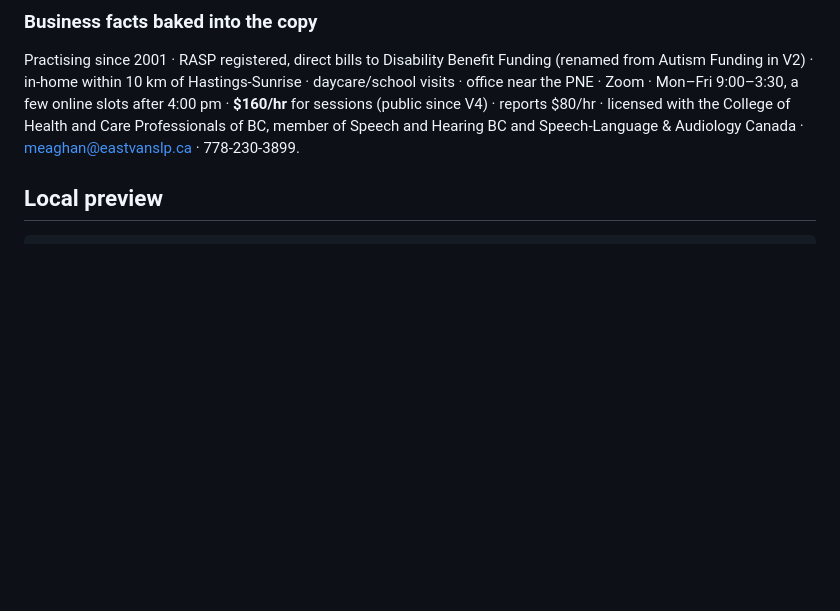
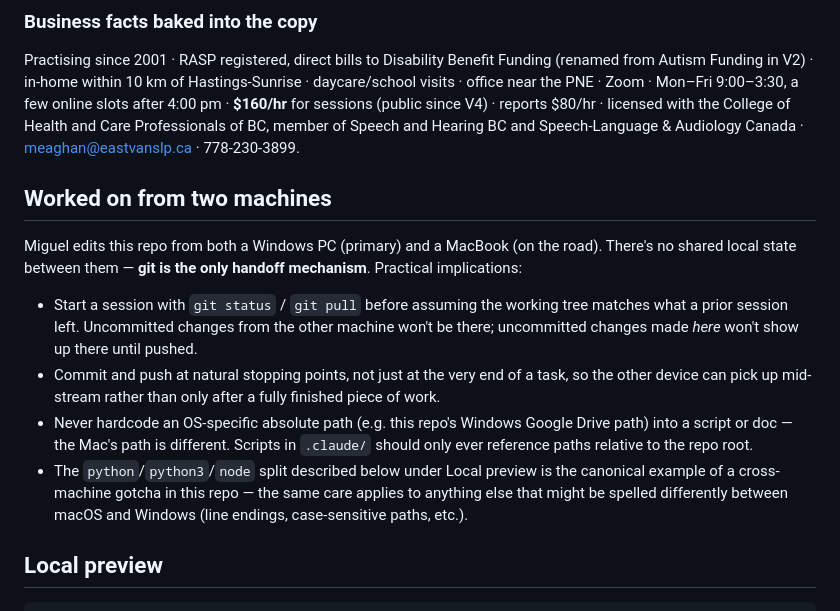
Before and after one commit to East-Van-SLP/East-Van-SLP.github.io, a Markdown page: CLAUDE.md, the part around the change. GitHub-like rendering; blank space fills up the shorter version.

Commit message:
Document that this repo is worked on from two machines
Miguel switches between a Windows PC (primary) and a MacBook on the road,
with no shared local state — git is the only handoff between them. Notes
the practical implications so a session on either machine knows to check
git status/pull before assuming the working tree is current, to commit at
natural checkpoints rather than only at the end, and to avoid hardcoding
OS-specific paths in scripts or docs.

Co-Authored-By: Claude Sonnet 5 <noreply@anthropic.com>

````diff
--- a/CLAUDE.md
+++ b/CLAUDE.md
@@ -95,6 +95,23 @@ online slots after 4:00 pm · **$160/hr** for sessions (public since V4) · repo
 licensed with the College of Health and Care Professionals of BC, member of Speech and Hearing BC
 and Speech-Language & Audiology Canada · meaghan@eastvanslp.ca · 778-230-3899.
 
+## Worked on from two machines
+
+Miguel edits this repo from both a Windows PC (primary) and a MacBook (on the road). There's no
+shared local state between them — **git is the only handoff mechanism**. Practical implications:
+
+- Start a session with `git status` / `git pull` before assuming the working tree matches what a
+  prior session left. Uncommitted changes from the other machine won't be there; uncommitted
+  changes made *here* won't show up there until pushed.
+- Commit and push at natural stopping points, not just at the very end of a task, so the other
+  device can pick up mid-stream rather than only after a fully finished piece of work.
+- Never hardcode an OS-specific absolute path (e.g. this repo's Windows Google Drive path) into a
+  script or doc — the Mac's path is different. Scripts in `.claude/` should only ever reference
+  paths relative to the repo root.
+- The `python`/`python3`/`node` split described below under Local preview is the canonical example
+  of a cross-machine gotcha in this repo — the same care applies to anything else that might be
+  spelled differently between macOS and Windows (line endings, case-sensitive paths, etc.).
+
 ## Local preview
 
 ```bash
````
